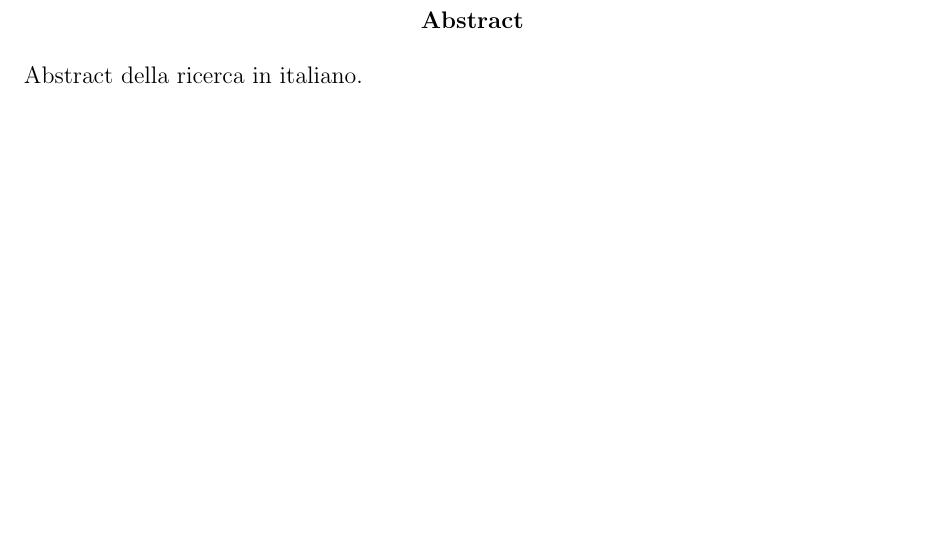
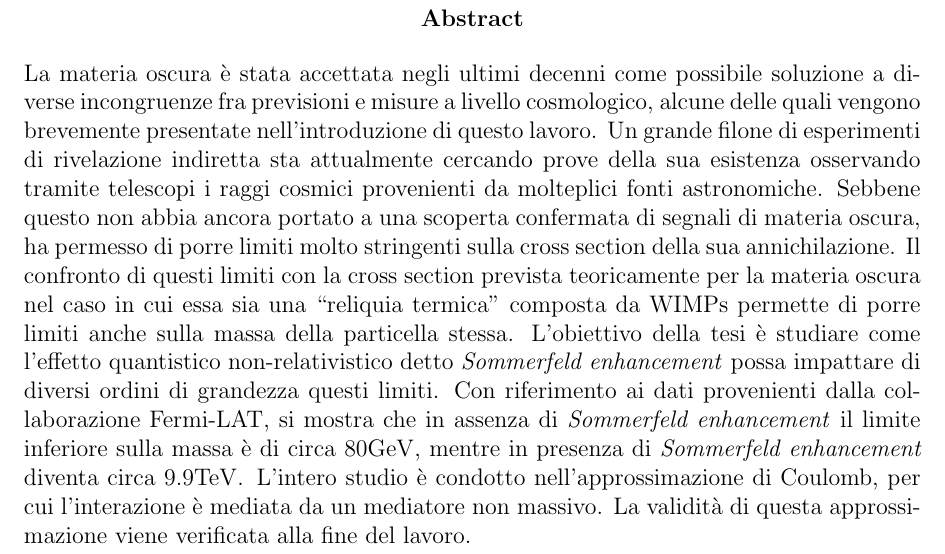
Before and after one commit to LuckeeDev/bachelor-thesis, a LaTeX thesis (tex/thesis.tex, which reads tex/abstract.tex): part of page 3 of 39, cut so that both start at the same text, the shorter picture padded with empty space. Compiled offline with pdfLaTeX.

Commit message:
ABSTRACT

```diff
--- /dev/null
+++ b/tex/abstract.tex
@@ -0,0 +1,3 @@
+\begin{abstract}
+  La materia oscura è stata accettata negli ultimi decenni come possibile soluzione a diverse incongruenze fra previsioni e misure a livello cosmologico, alcune delle quali vengono brevemente presentate nell'introduzione di questo lavoro. Un grande filone di esperimenti di rivelazione indiretta sta attualmente cercando prove della sua esistenza osservando tramite telescopi i raggi cosmici provenienti da molteplici fonti astronomiche. Sebbene questo non abbia ancora portato a una scoperta confermata di segnali di materia oscura, ha permesso di porre limiti molto stringenti sulla cross section della sua annichilazione. Il confronto di questi limiti con la cross section prevista teoricamente per la materia oscura nel caso in cui essa sia una ``reliquia termica'' composta da WIMPs permette di porre limiti anche sulla massa della particella stessa. L'obiettivo della tesi è studiare come l'effetto quantistico non-relativistico detto \emph{Sommerfeld enhancement} possa impattare di diversi ordini di grandezza questi limiti. Con riferimento ai dati provenienti dalla collaborazione Fermi-LAT, si mostra che in assenza di \emph{Sommerfeld enhancement} il limite inferiore sulla massa è di circa \(80 \mathrm{GeV} \), mentre in presenza di \emph{Sommerfeld enhancement} diventa circa \(9.9 \mathrm{TeV} \). L'intero studio è condotto nell'approssimazione di Coulomb, per cui l'interazione è mediata da un mediatore non massivo. La validità di questa approssimazione viene verificata alla fine del lavoro.
+\end{abstract}
--- a/tex/thesis.tex
+++ b/tex/thesis.tex
@@ -62,9 +62,7 @@
 \thispagestyle{empty}
 \newpage
 
-\begin{abstract}
-  Abstract della ricerca in italiano.
-\end{abstract}
+\include{abstract.tex}
 
 \newpage
 \
```
